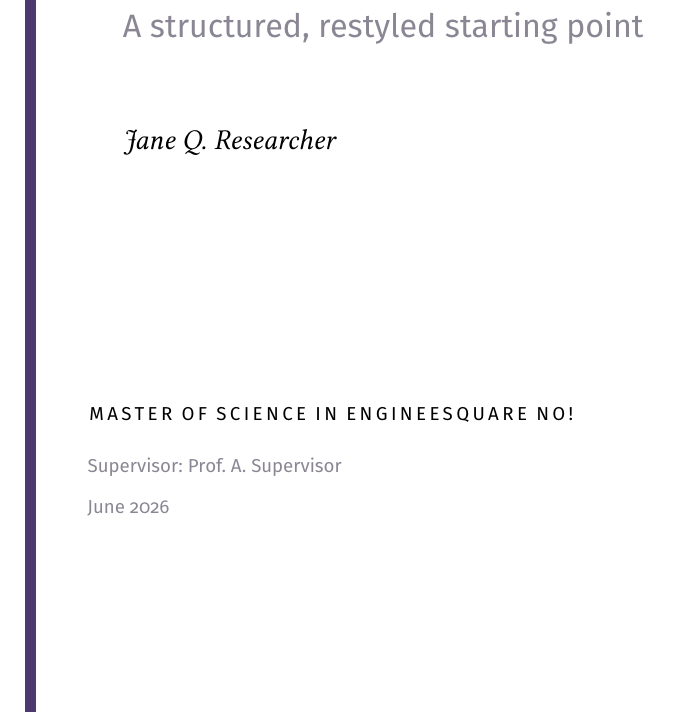
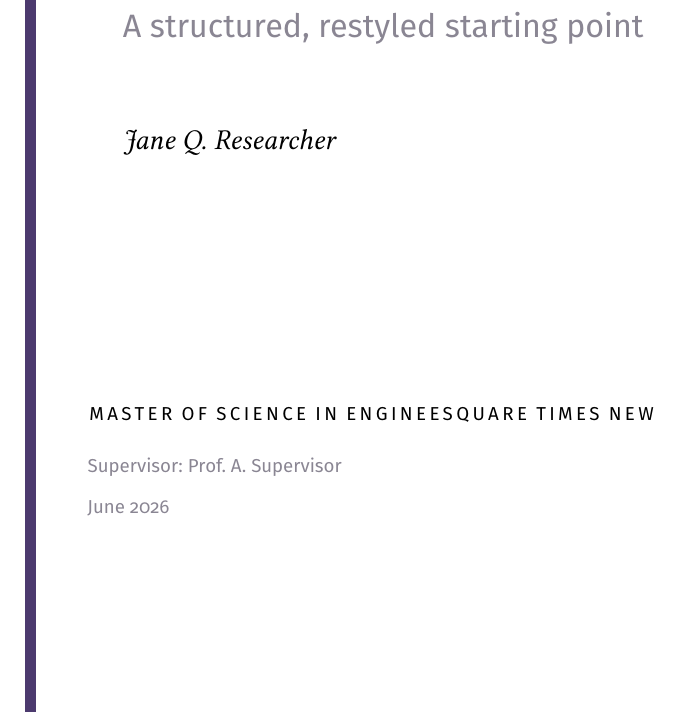
Before and after one commit to digmanwaves/inscrivetest, a LaTeX thesis (main.tex): part of page 1 of 10, cut so that both start at the same text. Compiled offline with pdfLaTeX.

Commit message:
another attempt

```diff
--- a/main.tex
+++ b/main.tex
@@ -18,7 +18,7 @@
 \title{A Thesis Template\\Worth Building On}
 \subtitle{A structured, restyled starting point}
 \author{Jane Q. Researcher}
-\degree{Master of Science in Engineesquare no!}
+\degree{Master of Science in Engineesquare times new}
 \department{Department of Computer Science}
 \university{Example University}
 \supervisor{Prof.\ A.\ Supervisor}
```
